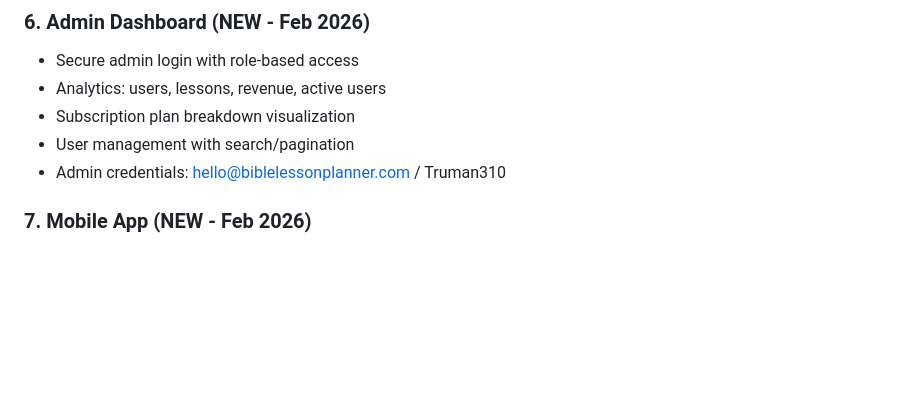
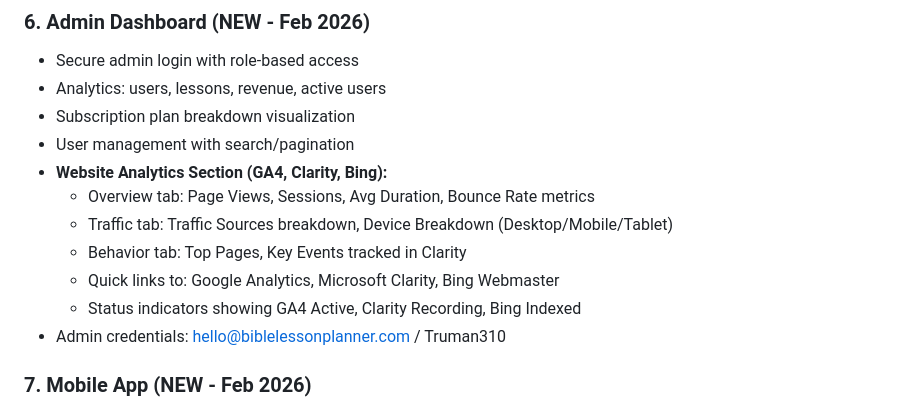
Before and after one commit to locationproDave/biblelessonmain, a Markdown page: memory/PRD.md, the part around the change. Drawn GitHub-style; blank space fills up the shorter version.

Commit message:
auto-commit for e1138e71-255a-4d75-a25e-9199a9a4476e

```diff
--- a/memory/PRD.md
+++ b/memory/PRD.md
@@ -63,6 +63,12 @@ VITE_API_URL=https://admin-portal-401.preview.emergentagent.com/api
 - Analytics: users, lessons, revenue, active users
 - Subscription plan breakdown visualization
 - User management with search/pagination
+- **Website Analytics Section (GA4, Clarity, Bing):**
+  - Overview tab: Page Views, Sessions, Avg Duration, Bounce Rate metrics
+  - Traffic tab: Traffic Sources breakdown, Device Breakdown (Desktop/Mobile/Tablet)
+  - Behavior tab: Top Pages, Key Events tracked in Clarity
+  - Quick links to: Google Analytics, Microsoft Clarity, Bing Webmaster
+  - Status indicators showing GA4 Active, Clarity Recording, Bing Indexed
 - Admin credentials: hello@biblelessonplanner.com / Truman310
 
 ### 7. Mobile App (NEW - Feb 2026)
```
